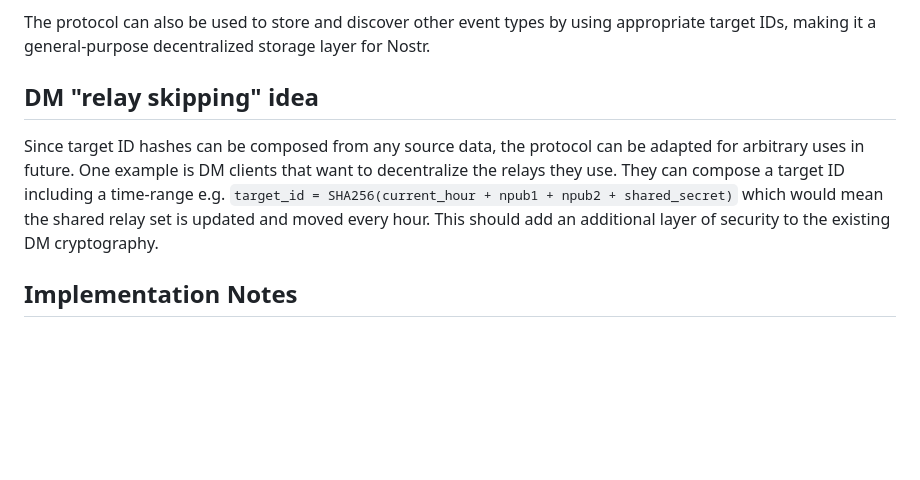
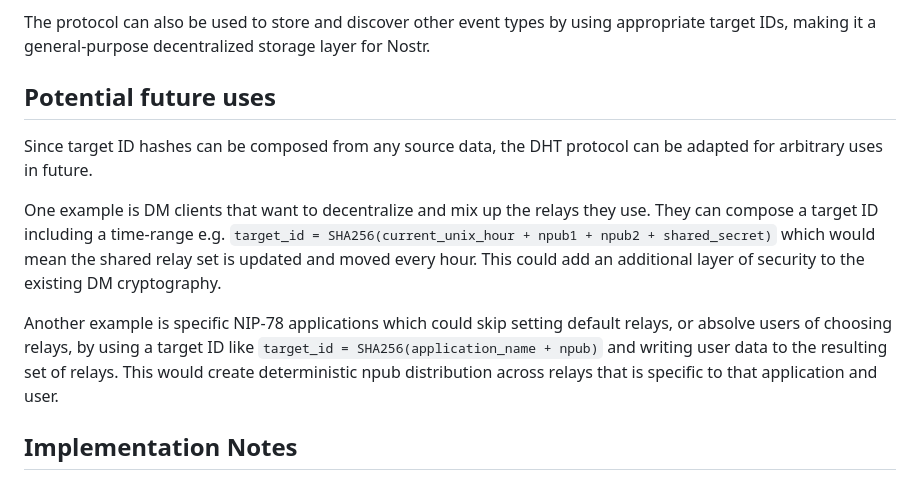
Before and after one commit to chr15m/nostr-relay-research, a Markdown page: XX.md, the part around the change. Drawn GitHub-style; blank space fills up the shorter version.

Commit message:
Potential future uses.

```diff
--- a/XX.md
+++ b/XX.md
@@ -180,9 +180,13 @@ This NIP extends the relay discovery capabilities of [NIP-65](65.md) by providin
 
 The protocol can also be used to store and discover other event types by using appropriate target IDs, making it a general-purpose decentralized storage layer for Nostr.
 
-## DM "relay skipping" idea
+## Potential future uses
 
-Since target ID hashes can be composed from any source data, the protocol can be adapted for arbitrary uses in future. One example is DM clients that want to decentralize the relays they use. They can compose a target ID including a time-range e.g. `target_id = SHA256(current_hour + npub1 + npub2 + shared_secret)` which would mean the shared relay set is updated and moved every hour. This should add an additional layer of security to the existing DM cryptography.
+Since target ID hashes can be composed from any source data, the DHT protocol can be adapted for arbitrary uses in future.
+
+One example is DM clients that want to decentralize and mix up the relays they use. They can compose a target ID including a time-range e.g. `target_id = SHA256(current_unix_hour + npub1 + npub2 + shared_secret)` which would mean the shared relay set is updated and moved every hour. This could add an additional layer of security to the existing DM cryptography.
+
+Another example is specific NIP-78 applications which could skip setting default relays, or absolve users of choosing relays, by using a target ID like `target_id = SHA256(application_name + npub)` and writing user data to the resulting set of relays. This would create deterministic npub distribution across relays that is specific to that application and user.
 
 ## Implementation Notes
 
```
